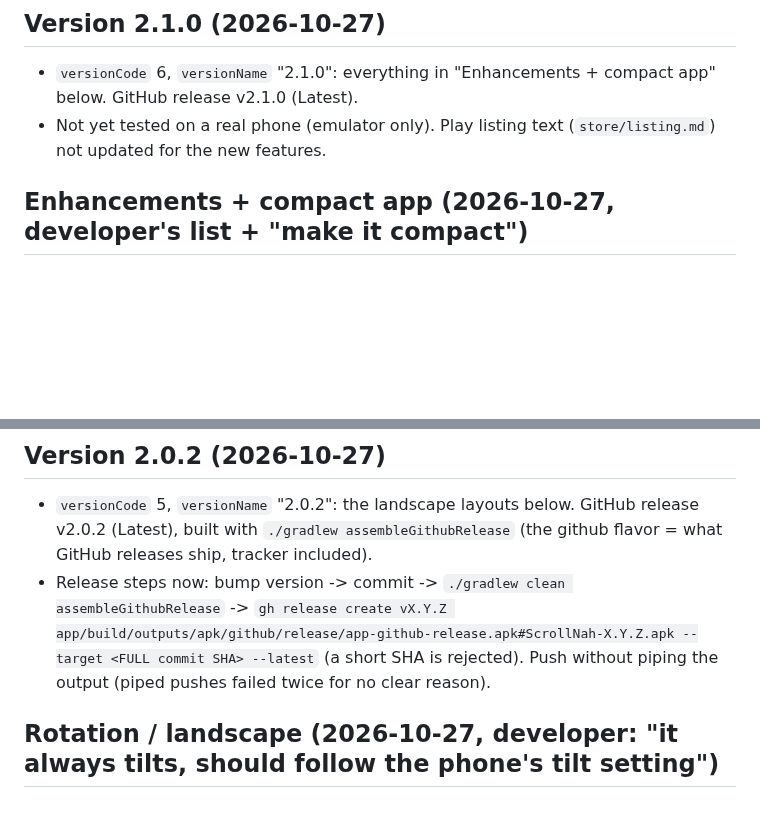
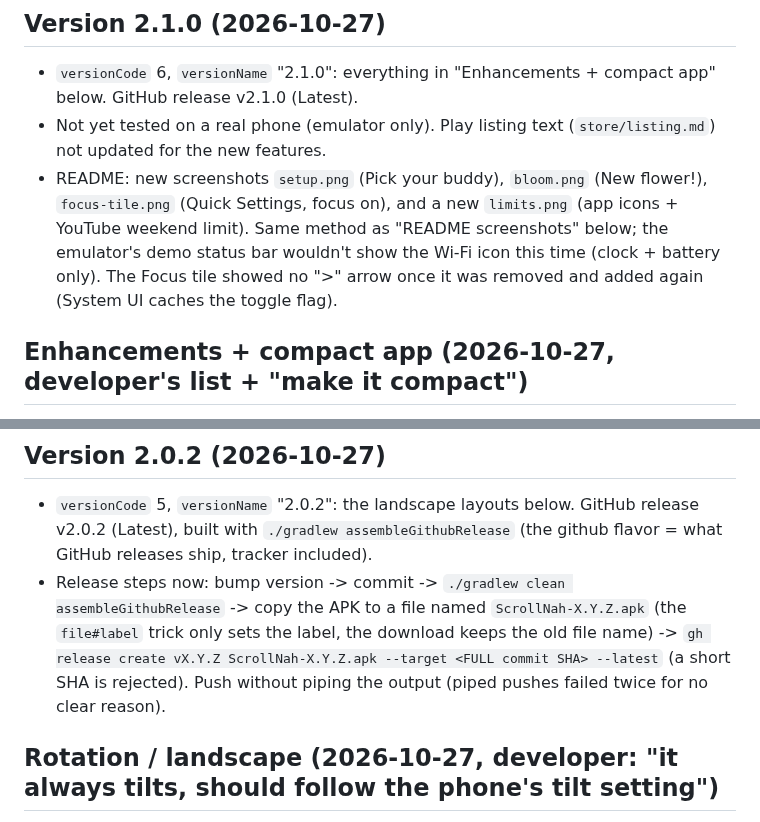
Before and after one commit to RAJASHEKARGUNAGANTI/scrollnah, a Markdown page: CLAUDE_UPDATES.md, 2 parts joined by grey strips. Rendered like a GitHub page; blank space fills up the shorter version.

```diff
--- a/CLAUDE_UPDATES.md
+++ b/CLAUDE_UPDATES.md
@@ -384,6 +384,10 @@ debug gallery (below).
 ## Version 2.1.0 (2026-10-27)
 - `versionCode` 6, `versionName` "2.1.0": everything in "Enhancements + compact app" below. GitHub release v2.1.0 (Latest).
 - Not yet tested on a real phone (emulator only). Play listing text (`store/listing.md`) not updated for the new features.
+- README: new screenshots `setup.png` (Pick your buddy), `bloom.png` (New flower!), `focus-tile.png` (Quick Settings,
+  focus on), and a new `limits.png` (app icons + YouTube weekend limit). Same method as "README screenshots" below;
+  the emulator's demo status bar wouldn't show the Wi-Fi icon this time (clock + battery only). The Focus tile showed
+  no ">" arrow once it was removed and added again (System UI caches the toggle flag).
 
 ## Enhancements + compact app (2026-10-27, developer's list + "make it compact")
 Committed as d5bf426 and released in 2.1.0. Built both flavors, 21 unit tests pass, tested on the emulator (`Unscroll_Pixel`).
@@ -442,9 +446,9 @@ Committed as d5bf426 and released in 2.1.0. Built both flavors, 21 unit tests pa
 ## Version 2.0.2 (2026-10-27)
 - `versionCode` 5, `versionName` "2.0.2": the landscape layouts below. GitHub release v2.0.2 (Latest), built
   with `./gradlew assembleGithubRelease` (the github flavor = what GitHub releases ship, tracker included).
-- Release steps now: bump version -> commit -> `./gradlew clean assembleGithubRelease` ->
-  `gh release create vX.Y.Z app/build/outputs/apk/github/release/app-github-release.apk#ScrollNah-X.Y.Z.apk
-  --target <FULL commit SHA> --latest` (a short SHA is rejected). Push without piping the output (piped pushes
+- Release steps now: bump version -> commit -> `./gradlew clean assembleGithubRelease` -> copy the APK to a
+  file named `ScrollNah-X.Y.Z.apk` (the `file#label` trick only sets the label, the download keeps the old file
+  name) -> `gh release create vX.Y.Z ScrollNah-X.Y.Z.apk --target <FULL commit SHA> --latest` (a short SHA is rejected). Push without piping the output (piped pushes
   failed twice for no clear reason).
 
 ## Rotation / landscape (2026-10-27, developer: "it always tilts, should follow the phone's tilt setting")
```
Also changed, not shown: README.md (+5 -3 lines), screenshots/bloom.png (added), screenshots/focus-tile.png (added), screenshots/limits.png, screenshots/setup.png (added).
